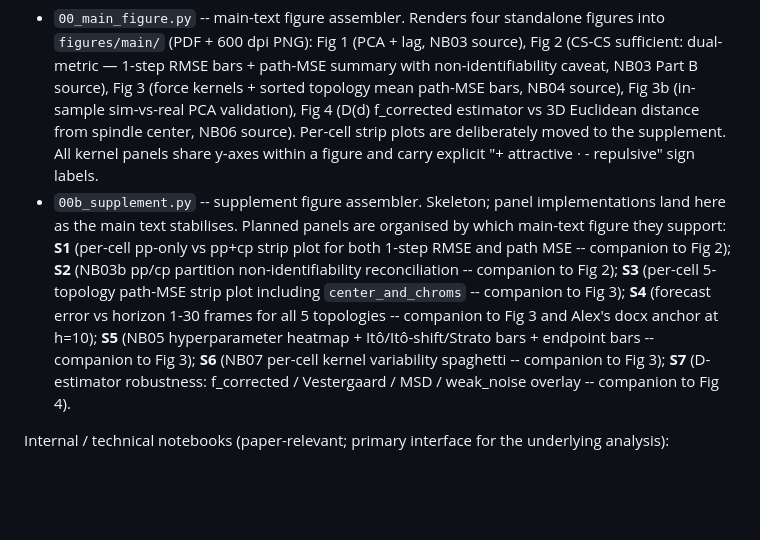
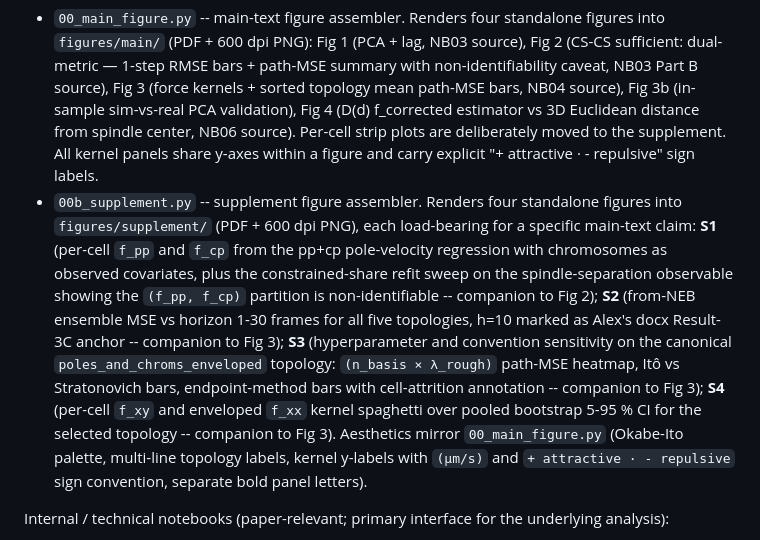
Before and after one commit to chris-miles/chrom-learning-2026, a Markdown page: AGENTS.md, the part around the change. GitHub-like rendering; blank space fills up the shorter version.

```diff
--- a/AGENTS.md
+++ b/AGENTS.md
@@ -52,7 +52,7 @@ This project uses SFI-inspired projection inference, not the full SFI/PASTIS pip
 Active notebooks (paper-relevant; primary interface):
 Paper-figure assemblers (primary interface for paper output):
 - `00_main_figure.py` -- main-text figure assembler. Renders four standalone figures into `figures/main/` (PDF + 600 dpi PNG): Fig 1 (PCA + lag, NB03 source), Fig 2 (CS-CS sufficient: dual-metric — 1-step RMSE bars + path-MSE summary with non-identifiability caveat, NB03 Part B source), Fig 3 (force kernels + sorted topology mean path-MSE bars, NB04 source), Fig 3b (in-sample sim-vs-real PCA validation), Fig 4 (D(d) f_corrected estimator vs 3D Euclidean distance from spindle center, NB06 source). Per-cell strip plots are deliberately moved to the supplement. All kernel panels share y-axes within a figure and carry explicit "+ attractive · - repulsive" sign labels.
-- `00b_supplement.py` -- supplement figure assembler. Skeleton; panel implementations land here as the main text stabilises. Planned panels are organised by which main-text figure they support: **S1** (per-cell pp-only vs pp+cp strip plot for both 1-step RMSE and path MSE -- companion to Fig 2); **S2** (NB03b pp/cp partition non-identifiability reconciliation -- companion to Fig 2); **S3** (per-cell 5-topology path-MSE strip plot including `center_and_chroms` -- companion to Fig 3); **S4** (forecast error vs horizon 1-30 frames for all 5 topologies -- companion to Fig 3 and Alex's docx anchor at h=10); **S5** (NB05 hyperparameter heatmap + Itô/Itô-shift/Strato bars + endpoint bars -- companion to Fig 3); **S6** (NB07 per-cell kernel variability spaghetti -- companion to Fig 3); **S7** (D-estimator robustness: f_corrected / Vestergaard / MSD / weak_noise overlay -- companion to Fig 4).
+- `00b_supplement.py` -- supplement figure assembler. Renders four standalone figures into `figures/supplement/` (PDF + 600 dpi PNG), each load-bearing for a specific main-text claim: **S1** (per-cell `f_pp` and `f_cp` from the pp+cp pole-velocity regression with chromosomes as observed covariates, plus the constrained-share refit sweep on the spindle-separation observable showing the `(f_pp, f_cp)` partition is non-identifiable -- companion to Fig 2); **S2** (from-NEB ensemble MSE vs horizon 1-30 frames for all five topologies, h=10 marked as Alex's docx Result-3C anchor -- companion to Fig 3); **S3** (hyperparameter and convention sensitivity on the canonical `poles_and_chroms_enveloped` topology: `(n_basis × λ_rough)` path-MSE heatmap, Itô vs Stratonovich bars, endpoint-method bars with cell-attrition annotation -- companion to Fig 3); **S4** (per-cell `f_xy` and enveloped `f_xx` kernel spaghetti over pooled bootstrap 5-95 % CI for the selected topology -- companion to Fig 3). Aesthetics mirror `00_main_figure.py` (Okabe-Ito palette, multi-line topology labels, kernel y-labels with `(μm/s)` and `+ attractive · - repulsive` sign convention, separate bold panel letters).
 
 Internal / technical notebooks (paper-relevant; primary interface for the underlying analysis):
 - `01_explore_data.py` -- data loading, trajectory inspection
```
Also changed, not shown: CLAUDE.md (+1 -1 lines), README.md (+1 -1 lines).
